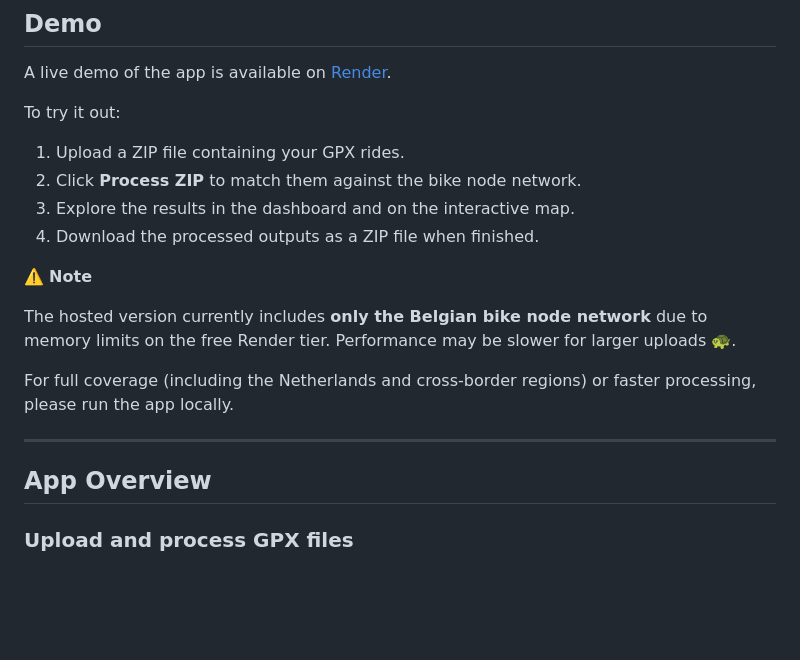
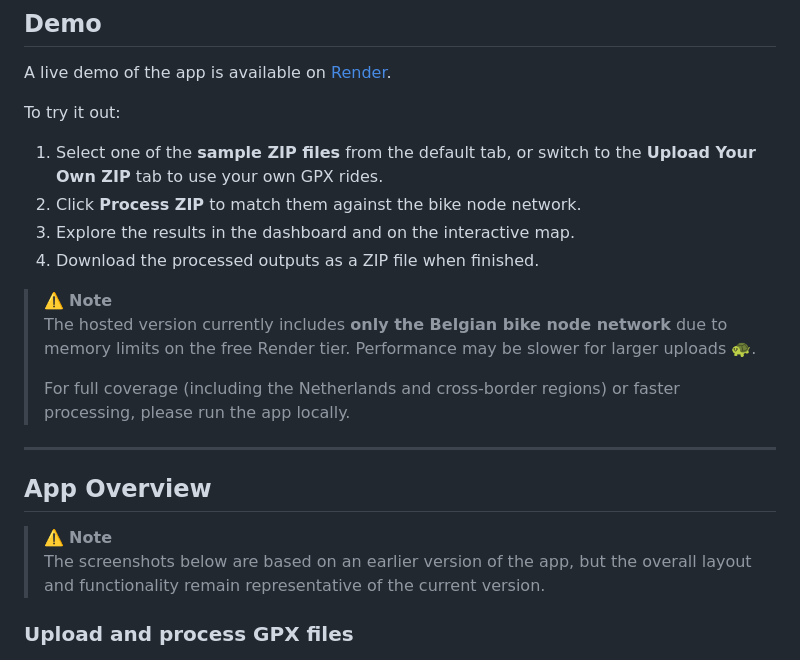
Before and after one commit to roemeren/gpx-bike-node-matcher, a Markdown page: README.md, the part around the change. Rendered like a GitHub page; blank space fills up the shorter version.

Commit message:
Update README.md for v0.6.0

```diff
--- a/README.md
+++ b/README.md
@@ -23,20 +23,24 @@ A live demo of the app is available on [Render](https://gpx-bike-node-matcher.on
 
 To try it out:
 
-1. Upload a ZIP file containing your GPX rides.
+1. Select one of the **sample ZIP files** from the default tab, or switch to the **Upload Your Own ZIP** tab to use your own GPX rides.
 2. Click **Process ZIP** to match them against the bike node network.
 3. Explore the results in the dashboard and on the interactive map.
 4. Download the processed outputs as a ZIP file when finished.
 
-⚠️ **Note**
+> ⚠️ **Note**
+> The hosted version currently includes **only the Belgian bike node network** due to memory limits on the free Render tier.  Performance may be slower for larger uploads 🐢.
+>
+> For full coverage (including the Netherlands and cross-border regions) or faster processing, please run the app locally.
 
-The hosted version currently includes **only the Belgian bike node network** due to memory limits on the free Render tier. Performance may be slower for larger uploads 🐢.
-
-For full coverage (including the Netherlands and cross-border regions) or faster processing, please run the app locally.
 
 ---
 
 ## App Overview
+
+> ⚠️ **Note**
+> The screenshots below are based on an earlier version of the app, but the overall layout and functionality remain representative of the current version.
+
 
 ### Upload and process GPX files
 
```
